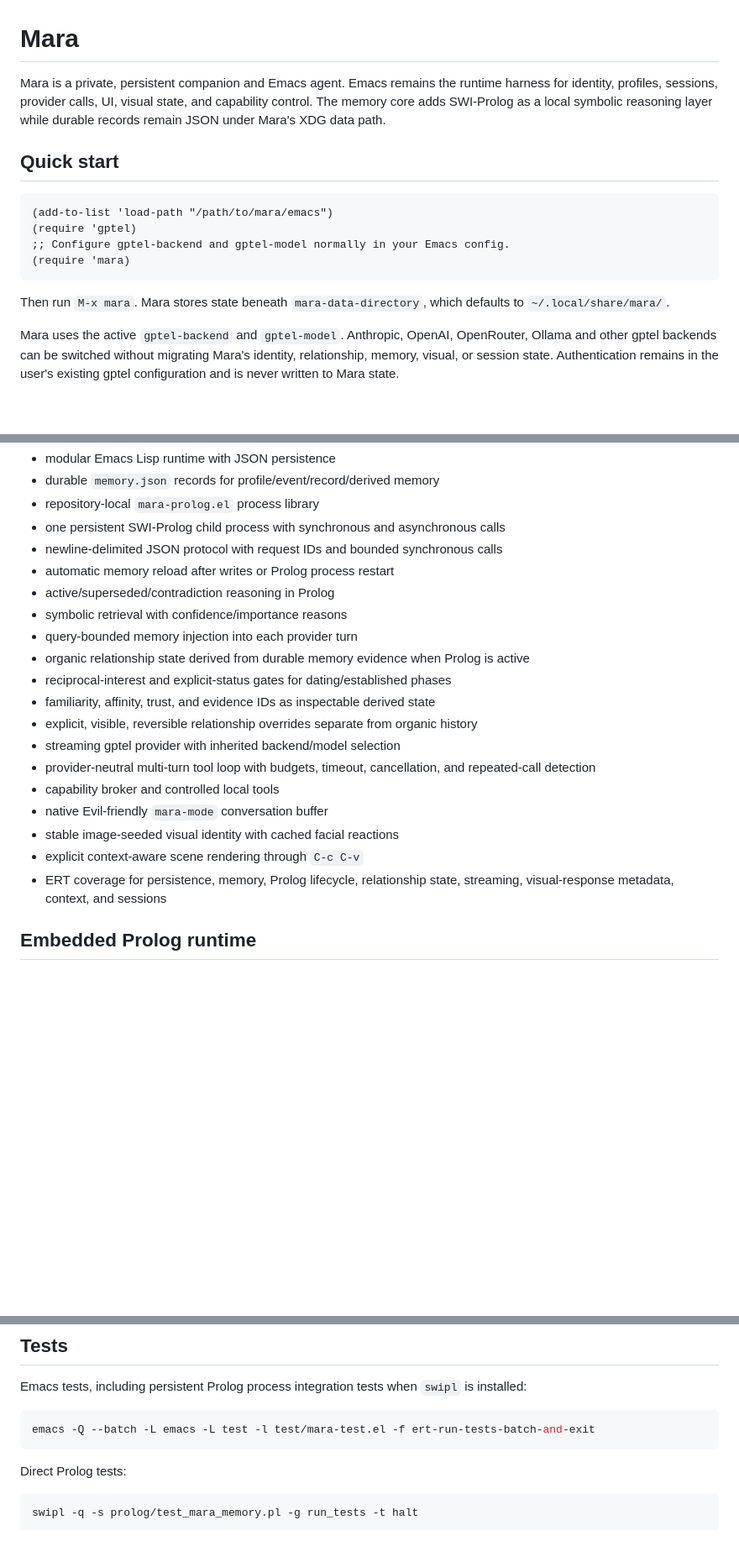
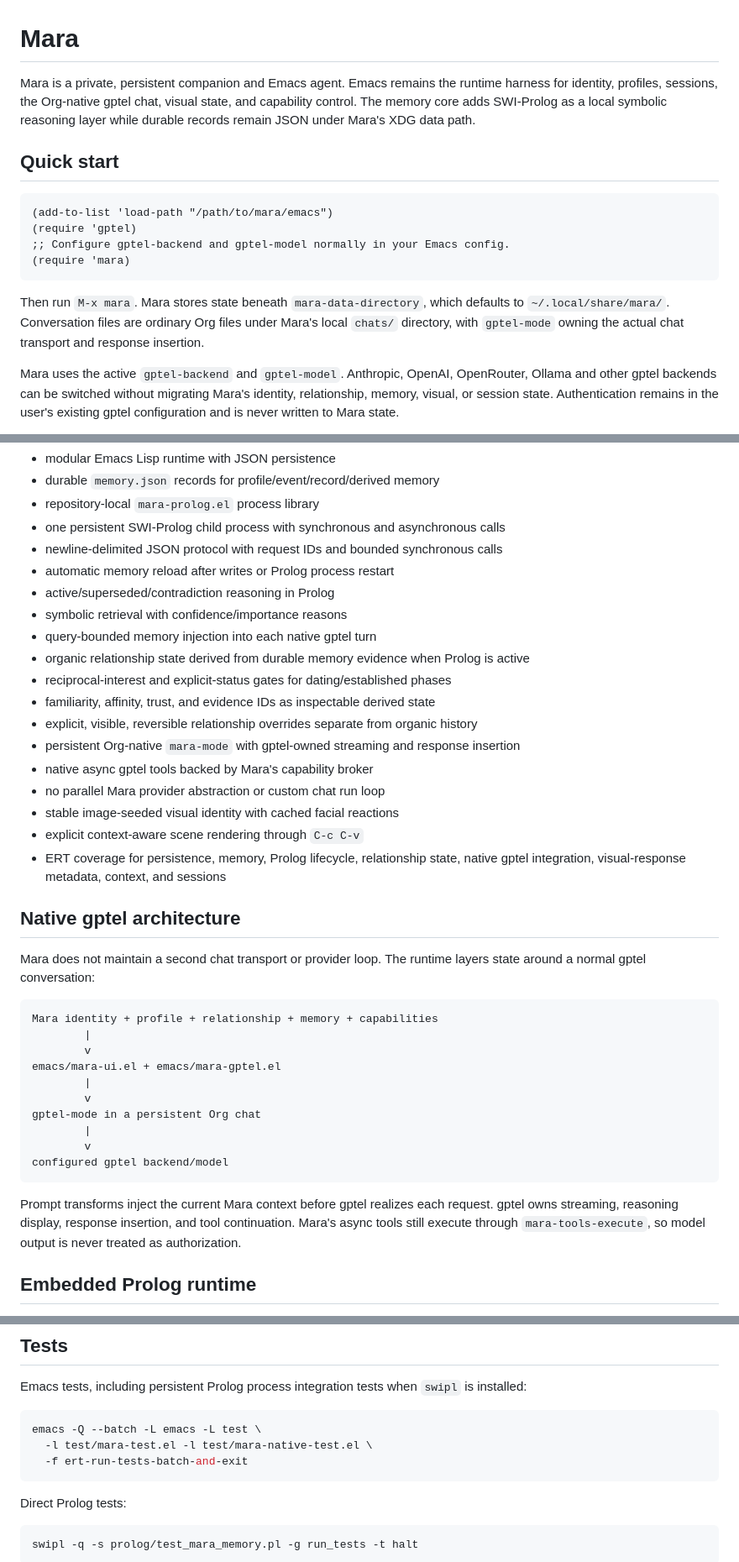
Before and after one commit to lost-rob0t/mara, a Markdown page: README.md, 3 parts joined by grey strips. Shown at 84% size. Drawn GitHub-style; blank space fills up the shorter version.

Commit message:
Document native-only Mara chat architecture

````diff
--- a/README.md
+++ b/README.md
@@ -1,8 +1,8 @@
 # Mara
 
 Mara is a private, persistent companion and Emacs agent. Emacs remains the
-runtime harness for identity, profiles, sessions, provider calls, UI, visual
-state, and capability control. The memory core adds SWI-Prolog as a local
+runtime harness for identity, profiles, sessions, the Org-native gptel chat,
+visual state, and capability control. The memory core adds SWI-Prolog as a local
 symbolic reasoning layer while durable records remain JSON under Mara's XDG
 data path.
 
@@ -16,7 +16,9 @@ data path.
 ```
 
 Then run `M-x mara`. Mara stores state beneath `mara-data-directory`, which
-defaults to `~/.local/share/mara/`.
+defaults to `~/.local/share/mara/`. Conversation files are ordinary Org files
+under Mara's local `chats/` directory, with `gptel-mode` owning the actual chat
+transport and response insertion.
 
 Mara uses the active `gptel-backend` and `gptel-model`. Anthropic, OpenAI,
 OpenRouter, Ollama and other gptel backends can be switched without migrating
@@ -71,19 +73,41 @@ visual state directory.
 - automatic memory reload after writes or Prolog process restart
 - active/superseded/contradiction reasoning in Prolog
 - symbolic retrieval with confidence/importance reasons
-- query-bounded memory injection into each provider turn
+- query-bounded memory injection into each native gptel turn
 - organic relationship state derived from durable memory evidence when Prolog is active
 - reciprocal-interest and explicit-status gates for dating/established phases
 - familiarity, affinity, trust, and evidence IDs as inspectable derived state
 - explicit, visible, reversible relationship overrides separate from organic history
-- streaming gptel provider with inherited backend/model selection
-- provider-neutral multi-turn tool loop with budgets, timeout, cancellation, and repeated-call detection
-- capability broker and controlled local tools
-- native Evil-friendly `mara-mode` conversation buffer
+- persistent Org-native `mara-mode` with gptel-owned streaming and response insertion
+- native async gptel tools backed by Mara's capability broker
+- no parallel Mara provider abstraction or custom chat run loop
 - stable image-seeded visual identity with cached facial reactions
 - explicit context-aware scene rendering through `C-c C-v`
 - ERT coverage for persistence, memory, Prolog lifecycle, relationship state,
-  streaming, visual-response metadata, context, and sessions
+  native gptel integration, visual-response metadata, context, and sessions
+
+## Native gptel architecture
+
+Mara does not maintain a second chat transport or provider loop. The runtime
+layers state around a normal gptel conversation:
+
+```text
+Mara identity + profile + relationship + memory + capabilities
+        |
+        v
+emacs/mara-ui.el + emacs/mara-gptel.el
+        |
+        v
+gptel-mode in a persistent Org chat
+        |
+        v
+configured gptel backend/model
+```
+
+Prompt transforms inject the current Mara context before gptel realizes each
+request. gptel owns streaming, reasoning display, response insertion, and tool
+continuation. Mara's async tools still execute through `mara-tools-execute`, so
+model output is never treated as authorization.
 
 ## Embedded Prolog runtime
 
@@ -130,7 +154,9 @@ Emacs tests, including persistent Prolog process integration tests when `swipl`
 is installed:
 
 ```sh
-emacs -Q --batch -L emacs -L test -l test/mara-test.el -f ert-run-tests-batch-and-exit
+emacs -Q --batch -L emacs -L test \
+  -l test/mara-test.el -l test/mara-native-test.el \
+  -f ert-run-tests-batch-and-exit
 ```
 
 Direct Prolog tests:
````
